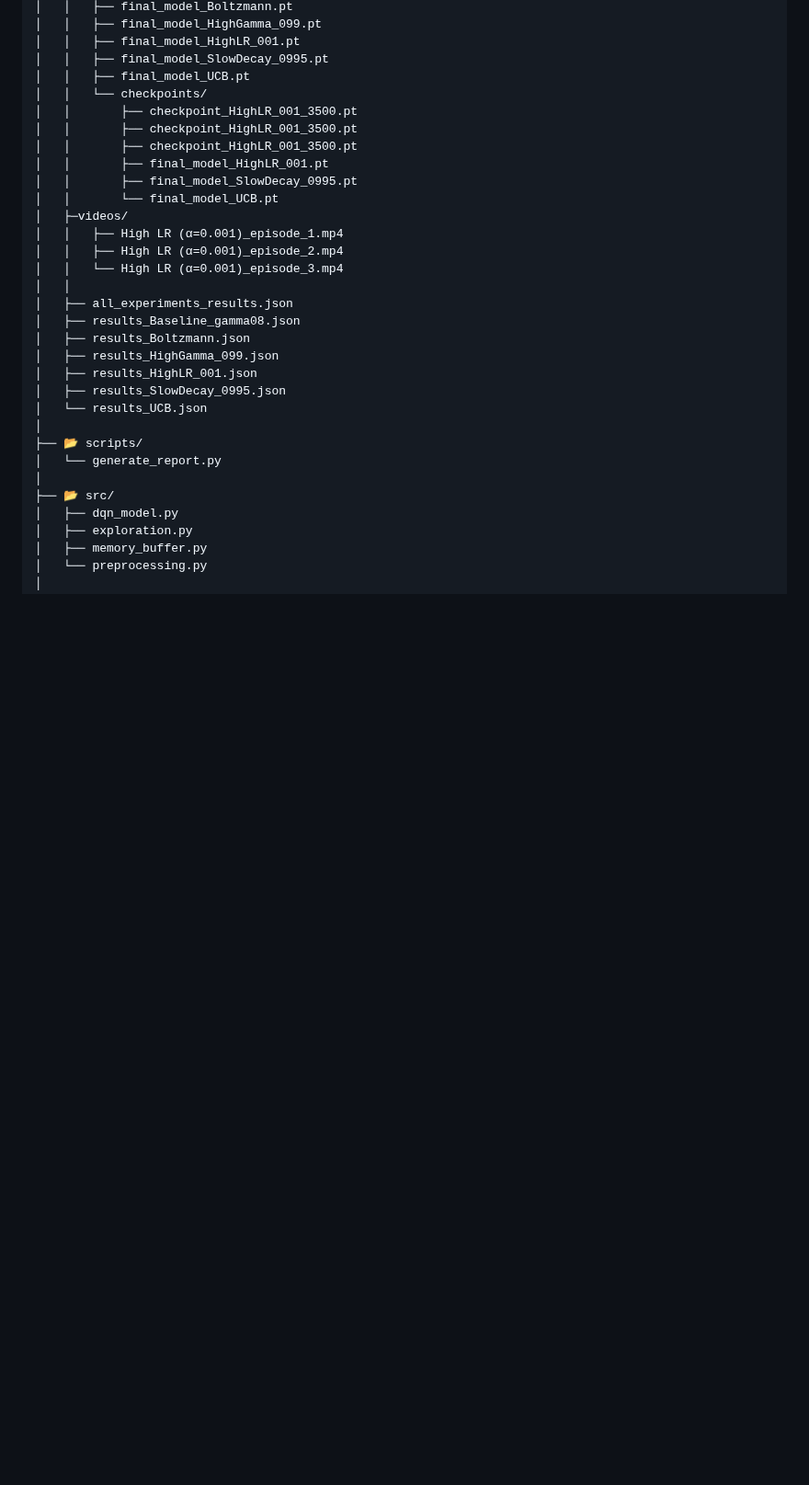
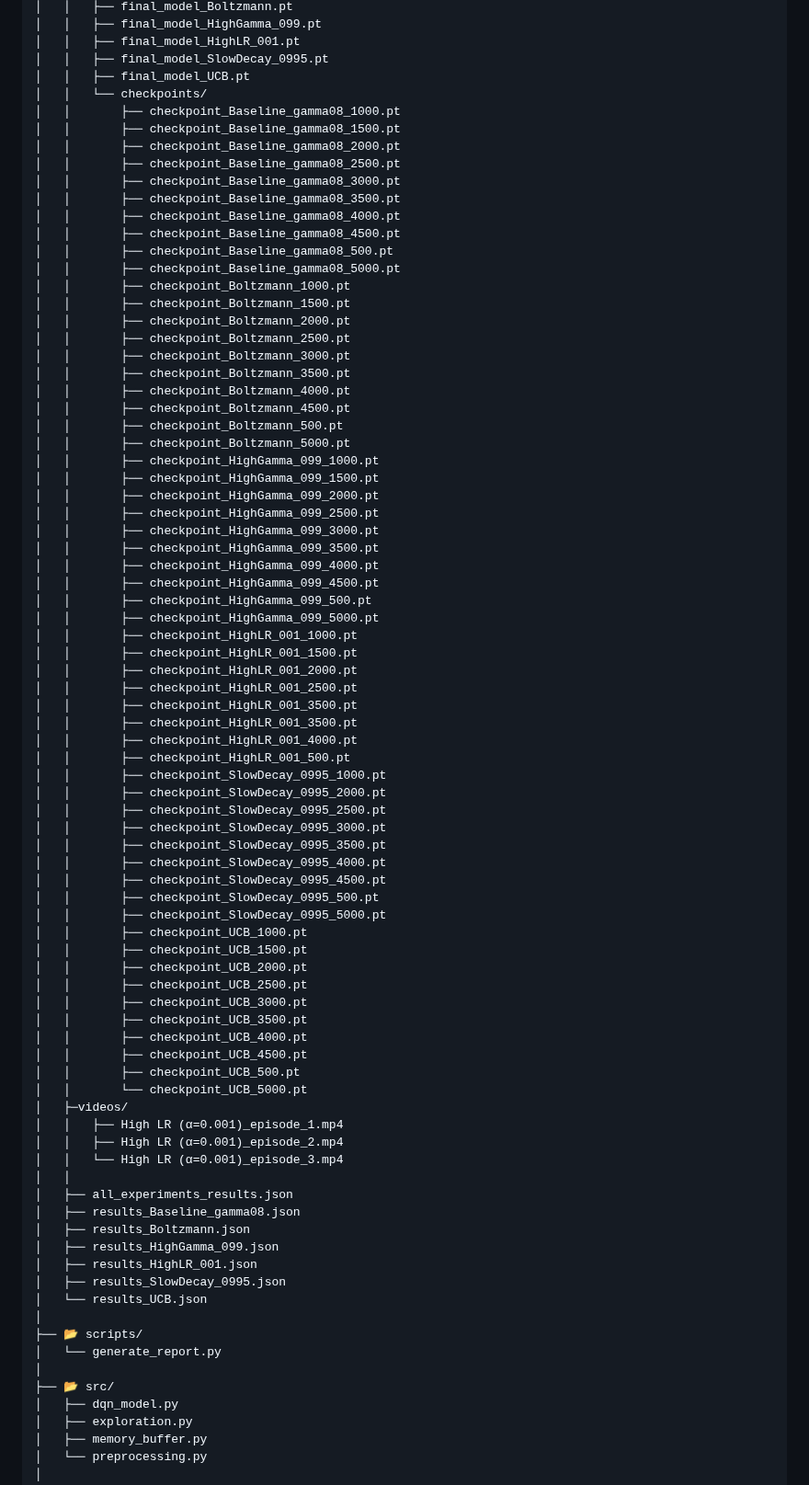
Before and after one commit to praptinsanghavi/Special-Topics-in-Artificial-Intelligence-Engineering-and-Applications, a Markdown page: DQN-FishingDerby/README.md, the part around the change. Shown at 92% size. GitHub-like rendering; blank space fills up the shorter version.

```diff
--- a/DQN-FishingDerby/README.md
+++ b/DQN-FishingDerby/README.md
@@ -238,12 +238,63 @@ dqn-fishingderby/
 │   │   ├── final_model_SlowDecay_0995.pt
 │   │   ├── final_model_UCB.pt
 │   │   └── checkpoints/
+│   │       ├── checkpoint_Baseline_gamma08_1000.pt
+│   │       ├── checkpoint_Baseline_gamma08_1500.pt
+│   │       ├── checkpoint_Baseline_gamma08_2000.pt
+│   │       ├── checkpoint_Baseline_gamma08_2500.pt
+│   │       ├── checkpoint_Baseline_gamma08_3000.pt
+│   │       ├── checkpoint_Baseline_gamma08_3500.pt
+│   │       ├── checkpoint_Baseline_gamma08_4000.pt
+│   │       ├── checkpoint_Baseline_gamma08_4500.pt
+│   │       ├── checkpoint_Baseline_gamma08_500.pt
+│   │       ├── checkpoint_Baseline_gamma08_5000.pt
+│   │       ├── checkpoint_Boltzmann_1000.pt
+│   │       ├── checkpoint_Boltzmann_1500.pt
+│   │       ├── checkpoint_Boltzmann_2000.pt
+│   │       ├── checkpoint_Boltzmann_2500.pt
+│   │       ├── checkpoint_Boltzmann_3000.pt
+│   │       ├── checkpoint_Boltzmann_3500.pt
+│   │       ├── checkpoint_Boltzmann_4000.pt
+│   │       ├── checkpoint_Boltzmann_4500.pt
+│   │       ├── checkpoint_Boltzmann_500.pt
+│   │       ├── checkpoint_Boltzmann_5000.pt
+│   │       ├── checkpoint_HighGamma_099_1000.pt
+│   │       ├── checkpoint_HighGamma_099_1500.pt
+│   │       ├── checkpoint_HighGamma_099_2000.pt
+│   │       ├── checkpoint_HighGamma_099_2500.pt
+│   │       ├── checkpoint_HighGamma_099_3000.pt
+│   │       ├── checkpoint_HighGamma_099_3500.pt
+│   │       ├── checkpoint_HighGamma_099_4000.pt
+│   │       ├── checkpoint_HighGamma_099_4500.pt
+│   │       ├── checkpoint_HighGamma_099_500.pt
+│   │       ├── checkpoint_HighGamma_099_5000.pt
+│   │       ├── checkpoint_HighLR_001_1000.pt
+│   │       ├── checkpoint_HighLR_001_1500.pt
+│   │       ├── checkpoint_HighLR_001_2000.pt
+│   │       ├── checkpoint_HighLR_001_2500.pt
 │   │       ├── checkpoint_HighLR_001_3500.pt
 │   │       ├── checkpoint_HighLR_001_3500.pt
-│   │       ├── checkpoint_HighLR_001_3500.pt
-│   │       ├── final_model_HighLR_001.pt
-│   │       ├── final_model_SlowDecay_0995.pt
-│   │       └── final_model_UCB.pt
+│   │       ├── checkpoint_HighLR_001_4000.pt
+│   │       ├── checkpoint_HighLR_001_500.pt
+│   │       ├── checkpoint_SlowDecay_0995_1000.pt
+│   │       ├── checkpoint_SlowDecay_0995_2000.pt
+│   │       ├── checkpoint_SlowDecay_0995_2500.pt
+│   │       ├── checkpoint_SlowDecay_0995_3000.pt
+│   │       ├── checkpoint_SlowDecay_0995_3500.pt
+│   │       ├── checkpoint_SlowDecay_0995_4000.pt
+│   │       ├── checkpoint_SlowDecay_0995_4500.pt
+│   │       ├── checkpoint_SlowDecay_0995_500.pt
+│   │       ├── checkpoint_SlowDecay_0995_5000.pt
+│   │       ├── checkpoint_UCB_1000.pt
+│   │       ├── checkpoint_UCB_1500.pt
+│   │       ├── checkpoint_UCB_2000.pt
+│   │       ├── checkpoint_UCB_2500.pt
+│   │       ├── checkpoint_UCB_3000.pt
+│   │       ├── checkpoint_UCB_3500.pt
+│   │       ├── checkpoint_UCB_4000.pt
+│   │       ├── checkpoint_UCB_4500.pt
+│   │       ├── checkpoint_UCB_500.pt
+│   │       └── checkpoint_UCB_5000.pt
 │   ├─videos/
 │   │   ├── High LR (α=0.001)_episode_1.mp4
 │   │   ├── High LR (α=0.001)_episode_2.mp4
```
